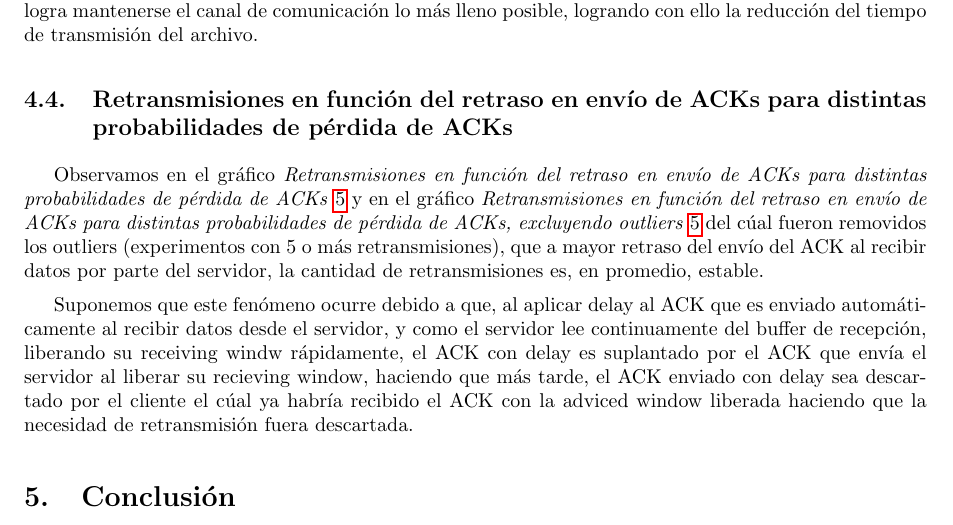
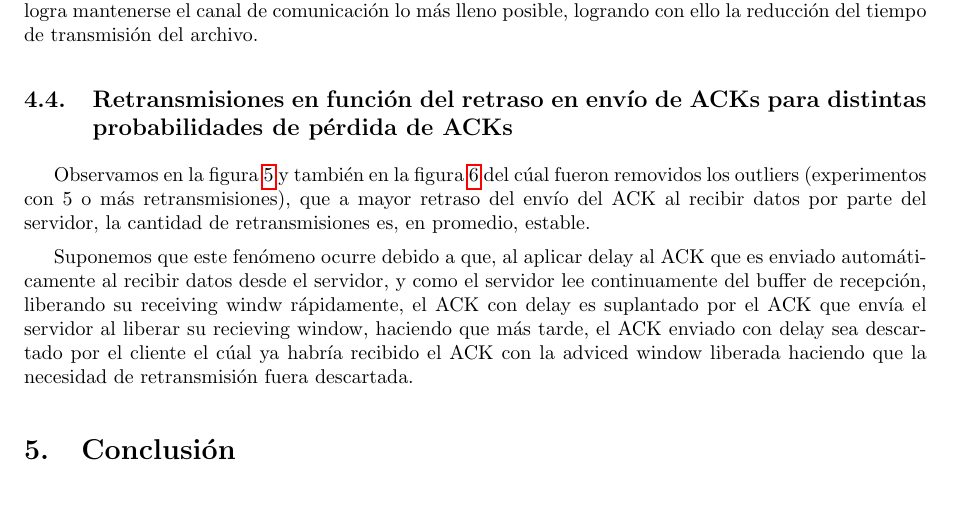
Before and after one commit to LeandroLovisolo/TdC-TP3, a LaTeX document (tex/informe.tex): part of page 6 of 6, cut so that both start at the same text. Compiled offline with pdfLaTeX.

Commit message:
Removidas referencias erróneas a figuras

```diff
--- a/tex/informe.tex
+++ b/tex/informe.tex
@@ -260,7 +260,7 @@ Al incrementar $p$, esto último ocurre con menor frecuencia, por lo que el clie
 
 \subsection{Retransmisiones en función del retraso en envío de ACKs para distintas probabilidades de pérdida de ACKs} \label{sec:retr_vs_delay_and_loss}
 
-Observamos en el gráfico \textit{Retransmisiones en función del retraso en envío de ACKs para distintas probabilidades de pérdida de ACKs} \ref{plot:retransmissions_vs_delay_and_loss_probability} y en el gráfico \textit{Retransmisiones en función del retraso en envío de ACKs para distintas probabilidades de pérdida de ACKs, excluyendo outliers} \ref{plot:retransmissions_vs_delay_and_loss_probability} del cúal fueron removidos los outliers (experimentos con 5 o más retransmisiones), que a mayor retraso del envío del ACK al recibir datos por parte del servidor, la cantidad de retransmisiones es, en promedio, estable.
+Observamos en la figura \ref{plot:retransmissions_vs_delay_and_loss_probability} y también en la figura \ref{plot:retransmissions_vs_delay_and_loss_probability_wo_outliers} del cúal fueron removidos los outliers (experimentos con 5 o más retransmisiones), que a mayor retraso del envío del ACK al recibir datos por parte del servidor, la cantidad de retransmisiones es, en promedio, estable.
 
 Suponemos que este fenómeno ocurre debido a que, al aplicar delay al ACK que es enviado automáticamente al recibir datos desde el servidor, y como el servidor lee continuamente del buffer de recepción, liberando su receiving windw rápidamente, el ACK con delay es suplantado por el ACK que envía el servidor al liberar su recieving window, haciendo que más tarde, el ACK enviado con delay sea descartado por el cliente el cúal ya habría recibido el ACK con la adviced window liberada haciendo que la necesidad de retransmisión fuera descartada.
 
```
Also changed, not shown: tex/informe.tex (2 more changed lines).
